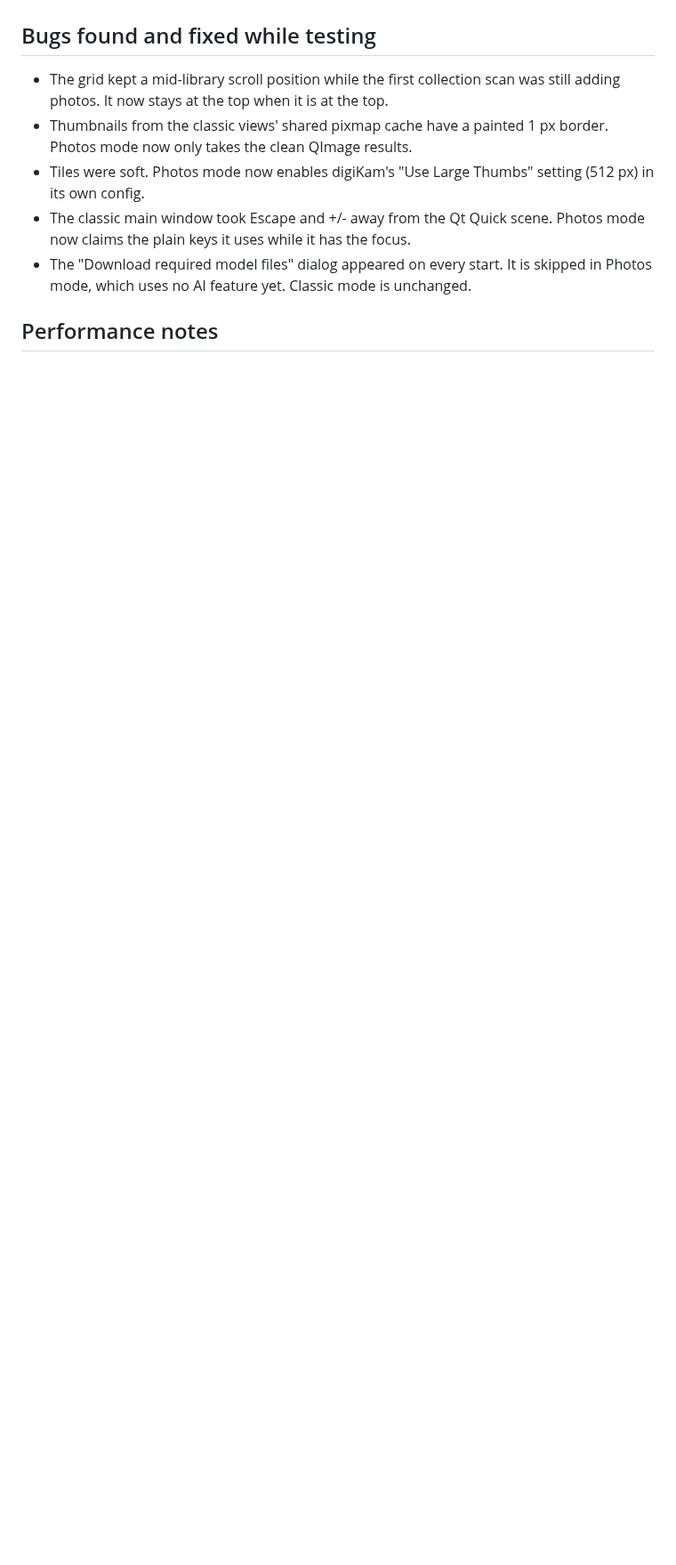
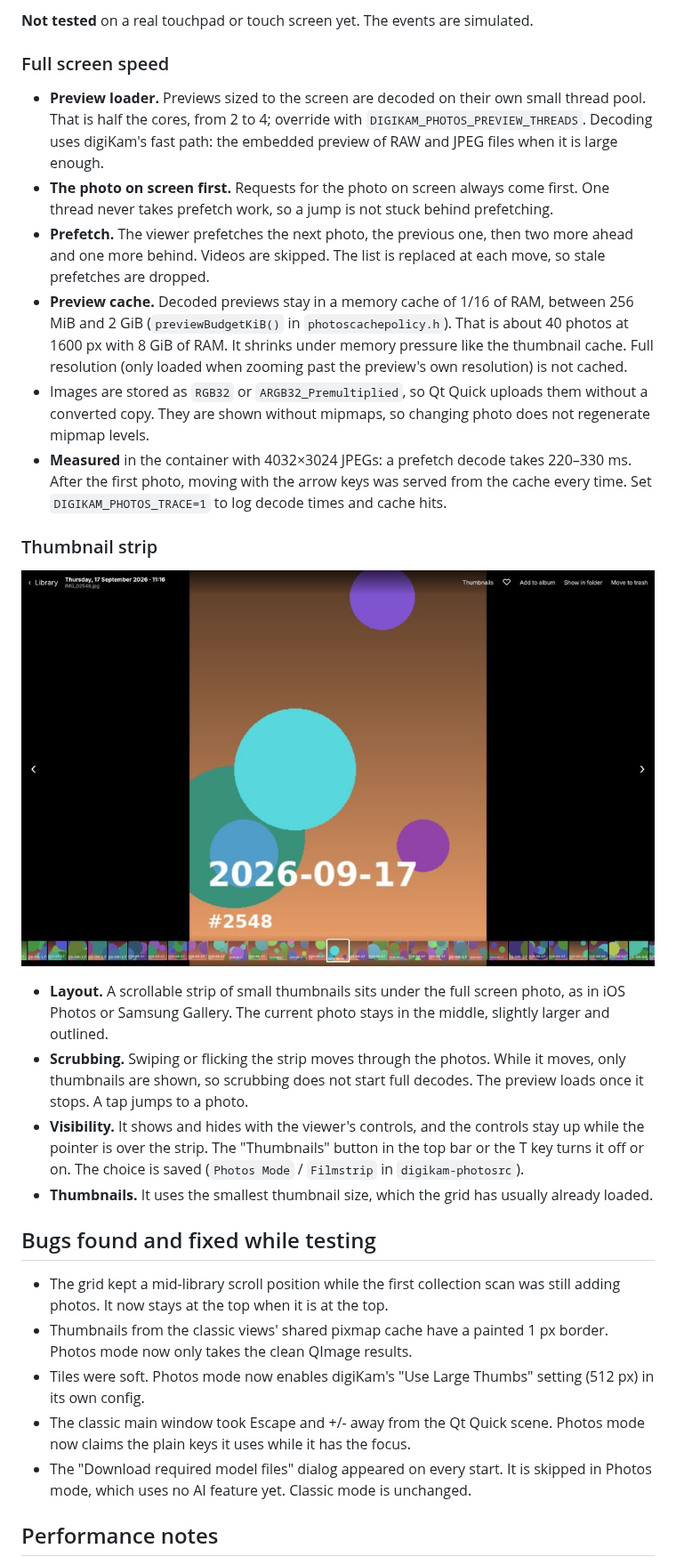
Before and after one commit to R-Fehler/digiKam, a Markdown page: streamline/docs/03-mvp-status.md, the part around one of its changes. Shown at 89% size. Drawn GitHub-style; pictures changed too: streamline/docs/img/viewer-filmstrip.jpg (added); blank space fills up the shorter version.

Commit message:
Photos docs: pinch on Wayland, viewer prefetch, thumbnail strip
Co-Authored-By: Claude Opus 5.5 <noreply@anthropic.com>
Claude-Session: https://claude.ai/code/session_01XzSjSvJzjD8FX5j35YPBmK

```diff
--- a/streamline/docs/03-mvp-status.md
+++ b/streamline/docs/03-mvp-status.md
@@ -140,3 +171,23 @@ Zooming from 26 to 9 columns (crossing from 192 px to 512 px) showed no placehol
+**Not tested** on a real touchpad or touch screen yet. The events are simulated.
+
+### Full screen speed
+
+- **Preview loader.** Previews sized to the screen are decoded on their own small thread pool. That is half the cores, from 2 to 4; override with `DIGIKAM_PHOTOS_PREVIEW_THREADS`. Decoding uses digiKam's fast path: the embedded preview of RAW and JPEG files when it is large enough.
+- **The photo on screen first.** Requests for the photo on screen always come first. One thread never takes prefetch work, so a jump is not stuck behind prefetching.
+- **Prefetch.** The viewer prefetches the next photo, the previous one, then two more ahead and one more behind. Videos are skipped. The list is replaced at each move, so stale prefetches are dropped.
+- **Preview cache.** Decoded previews stay in a memory cache of 1/16 of RAM, between 256 MiB and 2 GiB (`previewBudgetKiB()` in `photoscachepolicy.h`). That is about 40 photos at 1600 px with 8 GiB of RAM. It shrinks under memory pressure like the thumbnail cache. Full resolution (only loaded when zooming past the preview's own resolution) is not cached.
+- Images are stored as `RGB32` or `ARGB32_Premultiplied`, so Qt Quick uploads them without a converted copy. They are shown without mipmaps, so changing photo does not regenerate mipmap levels.
+- **Measured** in the container with 4032×3024 JPEGs: a prefetch decode takes 220–330 ms. After the first photo, moving with the arrow keys was served from the cache every time. Set `DIGIKAM_PHOTOS_TRACE=1` to log decode times and cache hits.
+
+### Thumbnail strip
+
+![Viewer with the thumbnail strip](img/viewer-filmstrip.jpg)
+
+- **Layout.** A scrollable strip of small thumbnails sits under the full screen photo, as in iOS Photos or Samsung Gallery. The current photo stays in the middle, slightly larger and outlined.
+- **Scrubbing.** Swiping or flicking the strip moves through the photos. While it moves, only thumbnails are shown, so scrubbing does not start full decodes. The preview loads once it stops. A tap jumps to a photo.
+- **Visibility.** It shows and hides with the viewer's controls, and the controls stay up while the pointer is over the strip. The "Thumbnails" button in the top bar or the T key turns it off or on. The choice is saved (`Photos Mode` / `Filmstrip` in `digikam-photosrc`).
+- **Thumbnails.** It uses the smallest thumbnail size, which the grid has usually already loaded.
+
 ## Bugs found and fixed while testing
 
 - The grid kept a mid-library scroll position while the first collection scan was still adding photos. It now stays at the top when it is at the top.
```
Also changed, not shown: other parts of streamline/docs/03-mvp-status.md (+32 -1 lines).
